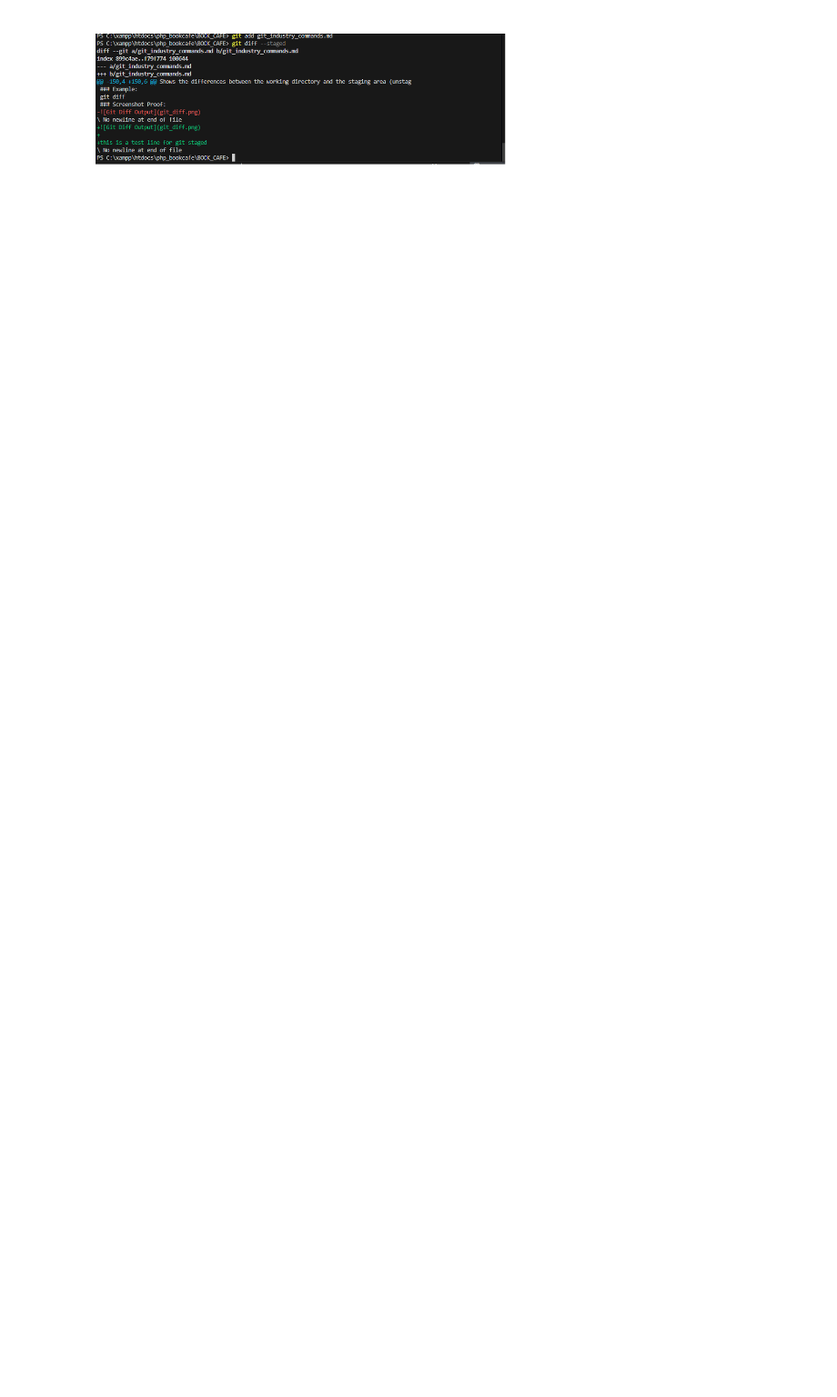
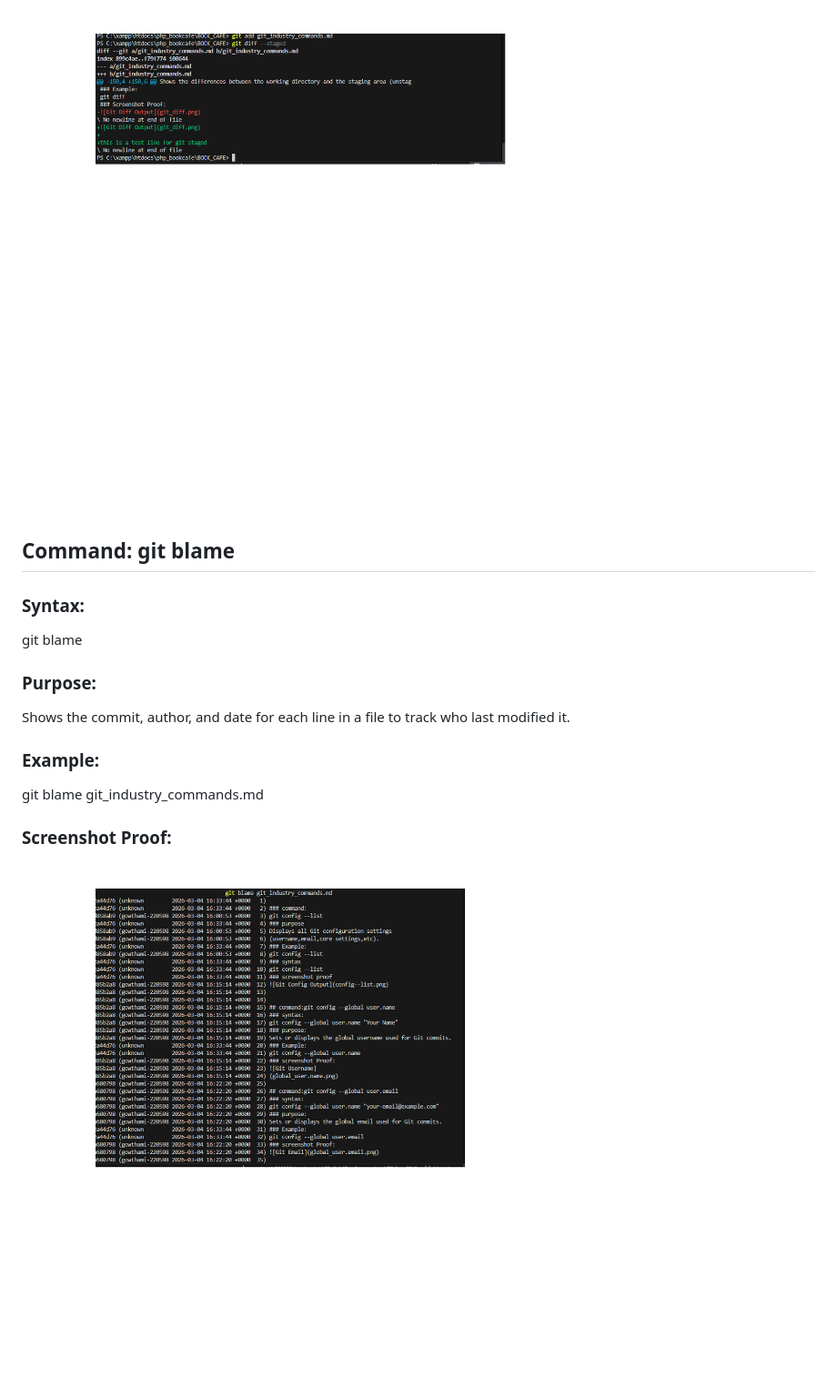
Before and after one commit to GOWTHAMI-N220598/BOOK_CAFE, a Markdown page: git_industry_commands.md, the part around the change. Shown: that part at 91% size. GitHub-like rendering; pictures changed too: git_blame.png (added); blank space fills up the shorter version.

```diff
--- a/git_industry_commands.md
+++ b/git_industry_commands.md
@@ -165,3 +165,17 @@ git diff --staged
 
 ### Screenshot Proof:
 ![Git Diff Staged Output](git_diff_staged.png)
+
+## Command: git blame
+
+### Syntax:
+git blame <file-name>
+
+### Purpose:
+Shows the commit, author, and date for each line in a file to track who last modified it.
+
+### Example:
+git blame git_industry_commands.md
+
+### Screenshot Proof:
+![Git Blame Output](git_blame.png)
```
